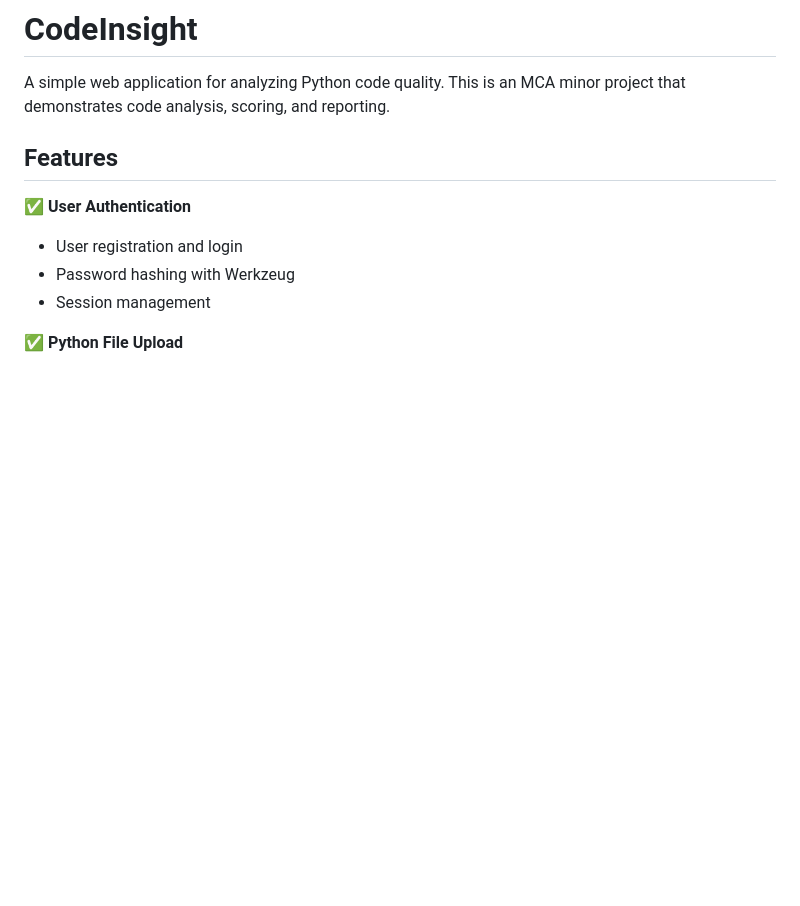
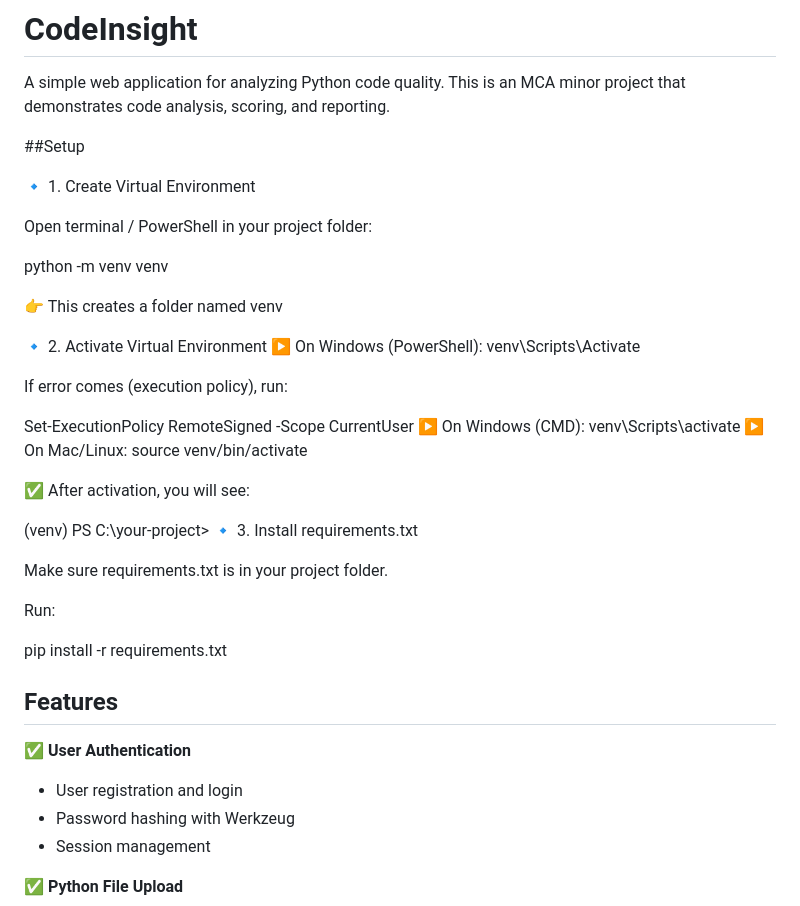
Before and after one commit to Meet4510/CodeInsight, a Markdown page: README.md, the part around the change. Drawn GitHub-style; blank space fills up the shorter version.

Commit message:
Add setup instructions to README
Added setup instructions for creating and activating a virtual environment, and installing dependencies.

```diff
--- a/README.md
+++ b/README.md
@@ -1,6 +1,40 @@
 # CodeInsight
 
 A simple web application for analyzing Python code quality. This is an MCA minor project that demonstrates code analysis, scoring, and reporting.
+
+##Setup
+
+🔹 1. Create Virtual Environment
+
+Open terminal / PowerShell in your project folder:
+
+python -m venv venv
+
+👉 This creates a folder named venv
+
+🔹 2. Activate Virtual Environment
+▶️ On Windows (PowerShell):
+venv\Scripts\Activate
+
+If error comes (execution policy), run:
+
+Set-ExecutionPolicy RemoteSigned -Scope CurrentUser
+▶️ On Windows (CMD):
+venv\Scripts\activate
+▶️ On Mac/Linux:
+source venv/bin/activate
+
+✅ After activation, you will see:
+
+(venv) PS C:\your-project>
+🔹 3. Install requirements.txt
+
+Make sure requirements.txt is in your project folder.
+
+Run:
+
+pip install -r requirements.txt
+
 
 ## Features
 
```
